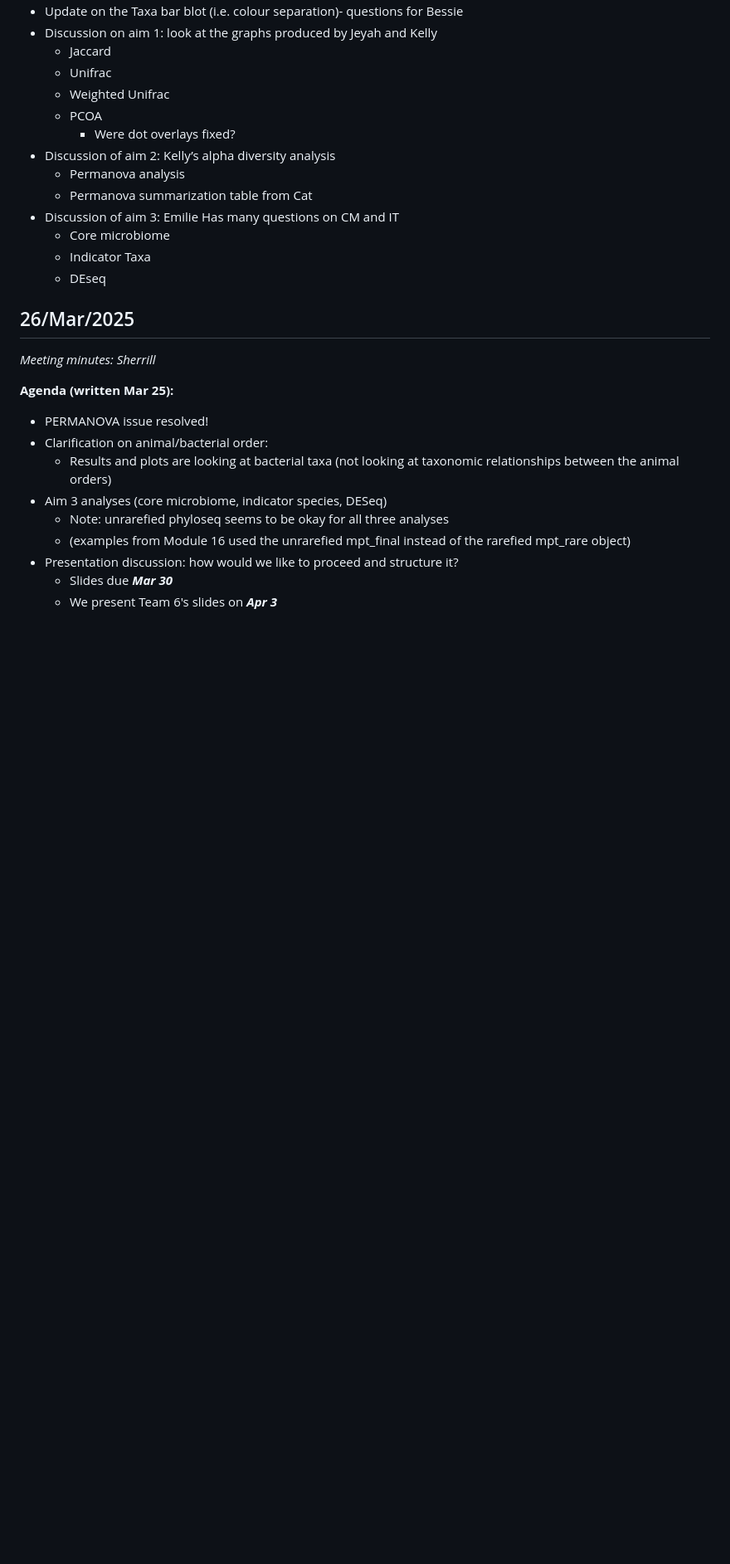
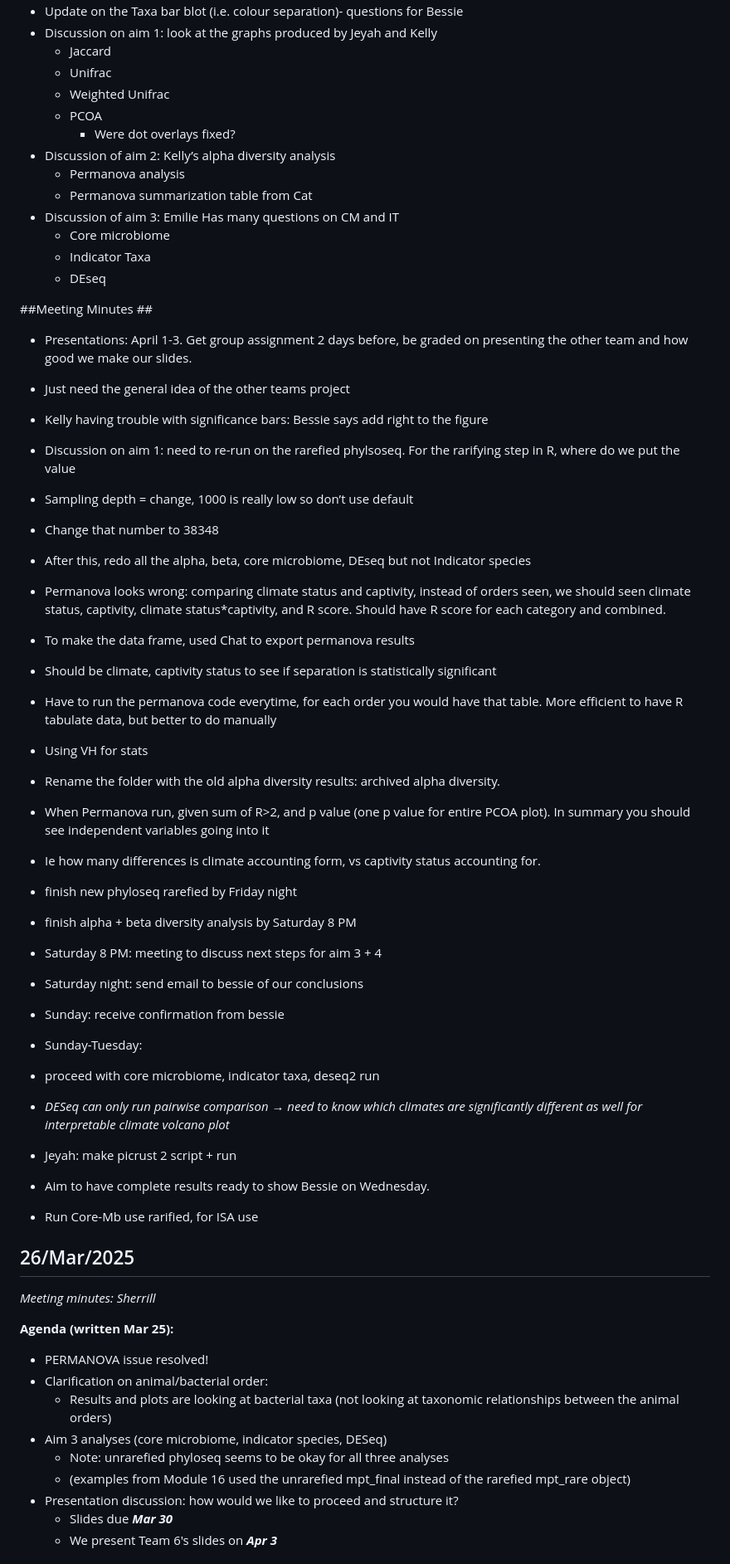
Before and after one commit to kellyz02/micb475-group5, a Markdown page: README.md, the part around the change. Shown at 83% size. GitHub-like rendering; blank space fills up the shorter version.

```diff
--- a/README.md
+++ b/README.md
@@ -323,6 +323,41 @@ _Meeting minutes: Emilie_
      - Indicator Taxa
      - DEseq
 
+  ##Meeting Minutes ##
+
+ - Presentations: April 1-3. Get group assignment 2 days before, be graded on presenting the other team and how good we make our slides.
+ - Just need the general idea of the other teams project
+
+ - Kelly having trouble with significance bars: Bessie says add right to the figure
+
+ - Discussion on aim 1: need to re-run on the rarefied phylsoseq. For the rarifying step in R, where do we put the value
+ - Sampling depth = change, 1000 is really low so don’t use default
+ - Change that number to 38348
+ - After this, redo all the alpha, beta, core microbiome, DEseq but not Indicator species
+
+ - Permanova looks wrong: comparing climate status and captivity, instead of orders seen, we should seen climate status, captivity, climate status*captivity, and R score. Should have R score for each category and combined.
+ - To make the data frame, used Chat to export permanova results
+ - Should be climate, captivity status to see if separation is statistically significant
+ - Have to run the permanova code everytime, for each order you would have that table. More efficient to have R tabulate data, but better to do manually
+ - Using VH for stats
+ - Rename the folder with the old alpha diversity results: archived alpha diversity.
+ - When Permanova run, given sum of R>2, and p value (one p value for entire PCOA plot). In summary you should see independent variables going into it
+ - Ie how many differences is climate accounting form, vs captivity status accounting for.
+
+
+ - finish new phyloseq rarefied by Friday night
+ - finish alpha + beta diversity analysis by Saturday 8 PM
+ - Saturday 8 PM: meeting to discuss next steps for aim 3 + 4
+ - Saturday night: send email to bessie of our conclusions
+ - Sunday: receive confirmation from bessie
+ - Sunday-Tuesday:
+ - proceed with core microbiome, indicator taxa, deseq2 run
+ - *DESeq can only run pairwise comparison → need to know which climates are significantly different as well for interpretable climate volcano plot*
+ - Jeyah: make picrust 2 script + run
+ - Aim to have complete results ready to show Bessie on Wednesday.
+ - Run Core-Mb use rarified, for ISA use
+
+
 
 ## 26/Mar/2025
 _Meeting minutes: Sherrill_
```
